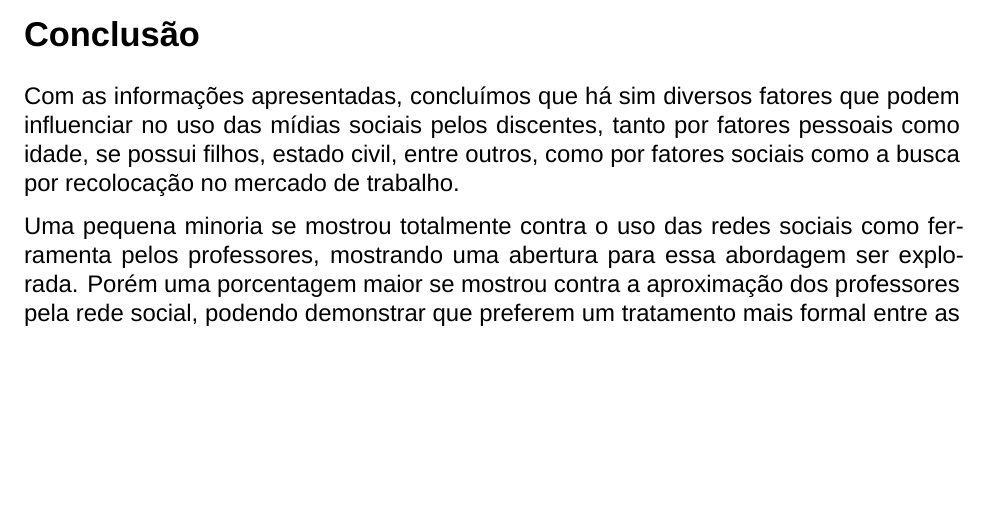
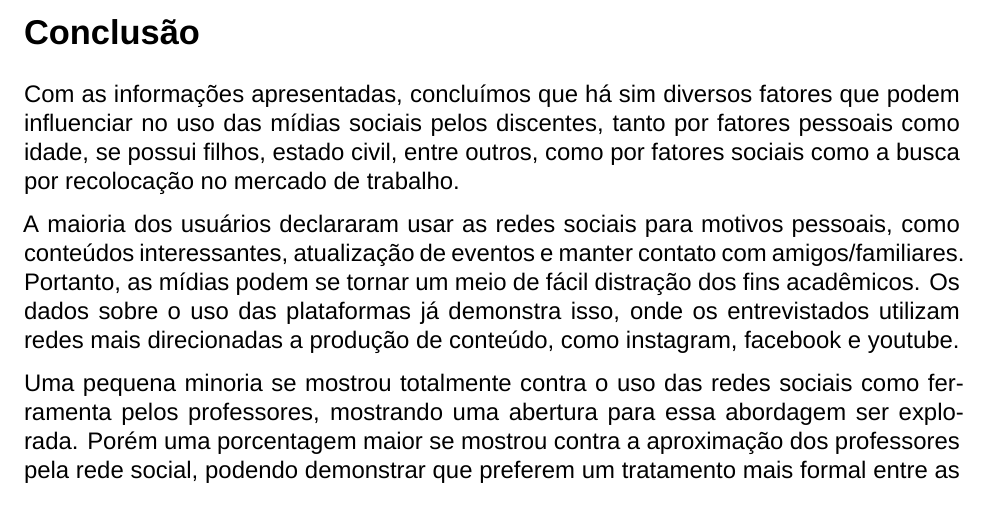
Before and after one commit to LInDa-ProPesq/Grupo-6, an R Markdown document (codigo/TrabalhoGrupo6-Markdown.Rmd): part of page 27 of 27 before the commit and part of page 27 of 28 after it, cut so that both start at the same text, the shorter picture padded with empty space. Rendered offline with R 4.5, knitr and Pandoc, then LaTeX, with nearby package versions; a font, style sheet, LaTeX package, included part or bibliography that could not be used is replaced or left out.

Commit message:
Adicionando texto a conclusao

```diff
--- a/codigo/TrabalhoGrupo6-Markdown.Rmd
+++ b/codigo/TrabalhoGrupo6-Markdown.Rmd
@@ -548,4 +548,6 @@ dev.off()
 
    Com as informações apresentadas, concluímos que há sim diversos fatores que podem influenciar no uso das mídias sociais pelos discentes, tanto por fatores pessoais como idade, se possui filhos, estado civil, entre outros, como por fatores sociais como a busca por recolocação no mercado de trabalho.
 
+  A maioria dos usuários declararam usar as redes sociais para motivos pessoais, como conteúdos interessantes, atualização de eventos e manter contato com amigos/familiares. Portanto, as mídias podem se tornar um meio de fácil distração dos fins acadêmicos. Os dados sobre o uso das plataformas já demonstra isso, onde os entrevistados utilizam redes mais direcionadas a produção de conteúdo, como instagram, facebook e youtube.
+
   Uma pequena minoria se mostrou totalmente contra o uso das redes sociais como ferramenta pelos professores, mostrando uma abertura para essa abordagem ser explorada. Porém uma porcentagem maior se mostrou contra a aproximação dos professores  pela rede social, podendo demonstrar que preferem um tratamento mais formal entre as partes.
```
